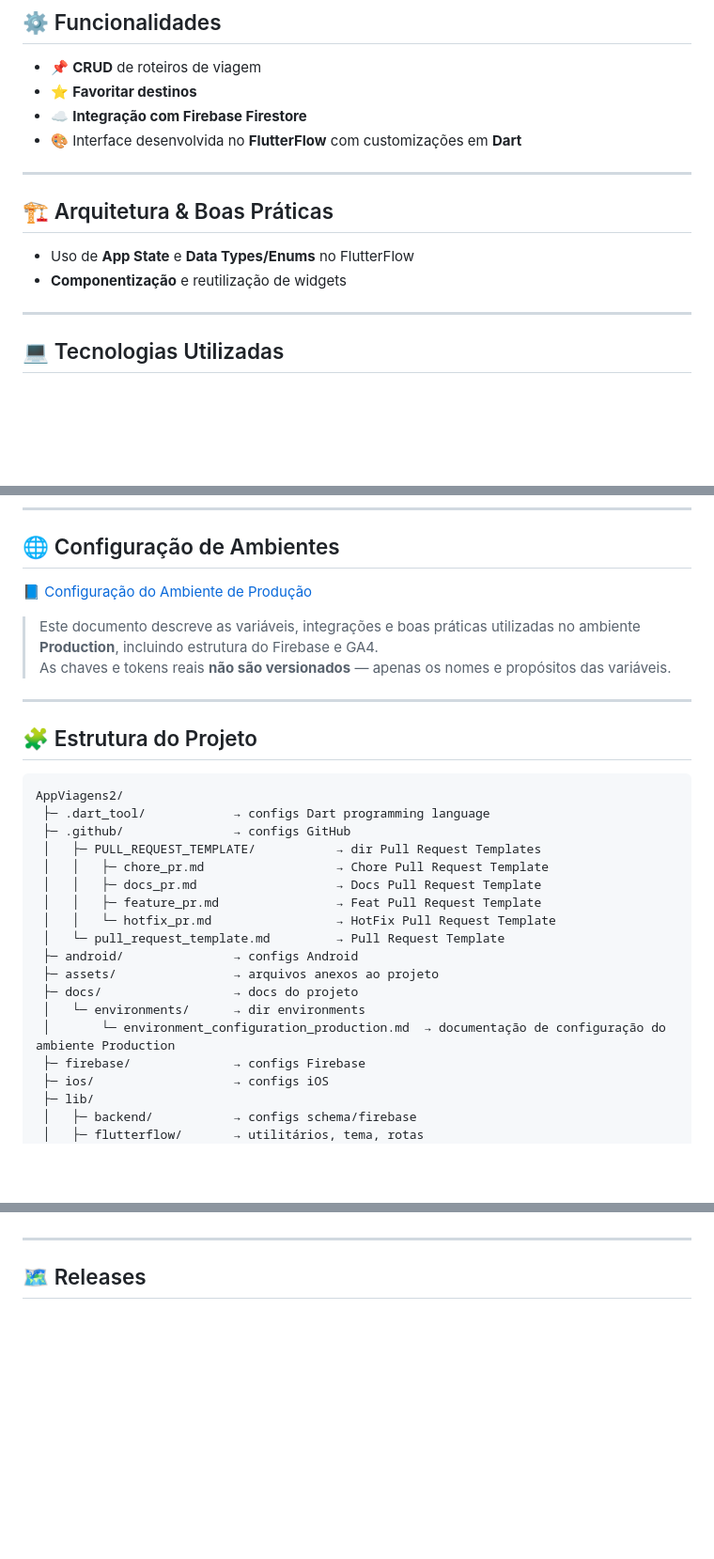
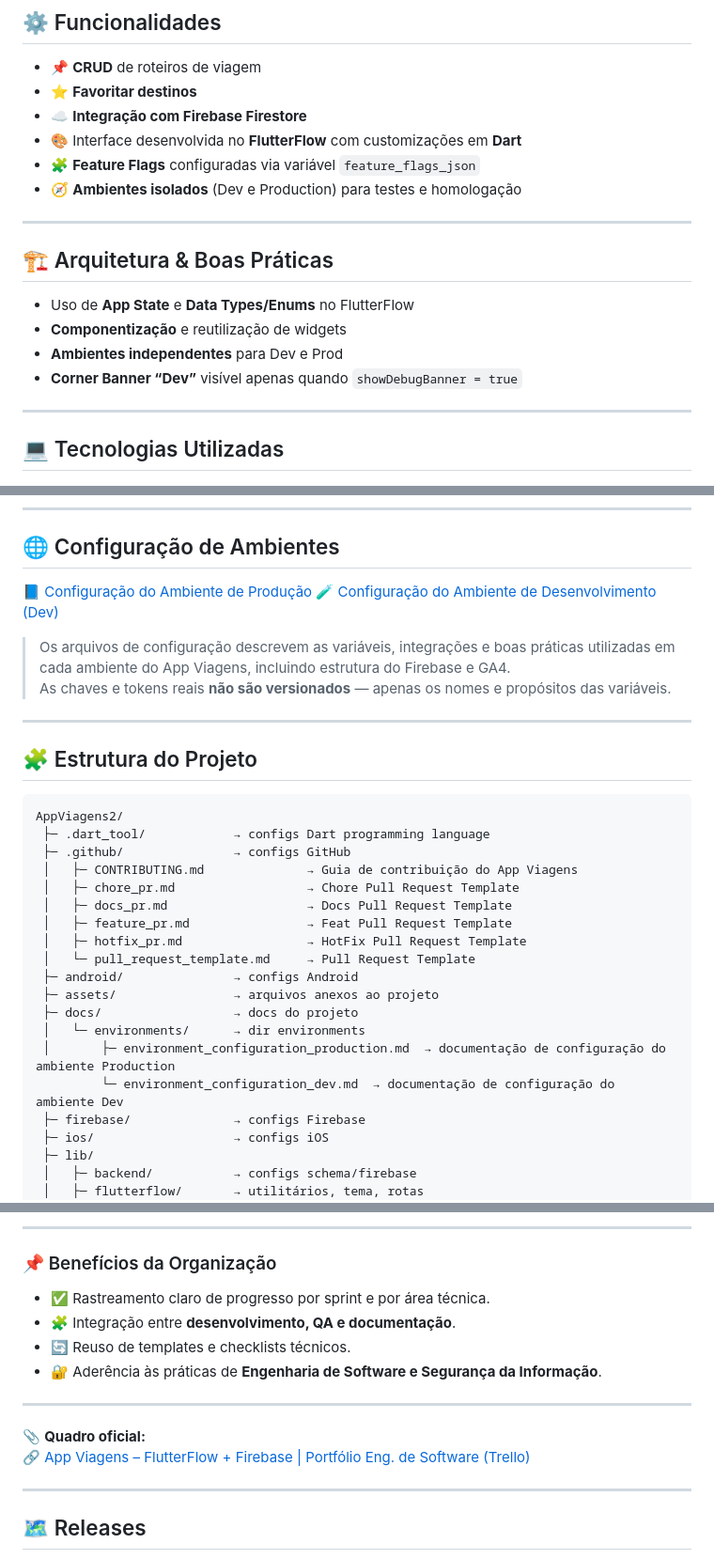
Before and after one commit to leomoraesitu/app-viagens, a Markdown page: README.md, 3 parts joined by grey strips. Shown: that part at 94% size. Drawn GitHub-style; blank space fills up the shorter version.

Commit message:
docs(readme): Add infos sobre "Environment Dev" e Gestão de Projeto no "Trello"

```diff
--- a/README.md
+++ b/README.md
@@ -39,12 +39,16 @@ O app permite:
 - ⭐ **Favoritar destinos**
 - ☁️ **Integração com Firebase Firestore**
 - 🎨 Interface desenvolvida no **FlutterFlow** com customizações em **Dart**
+- 🧩 **Feature Flags** configuradas via variável `feature_flags_json`
+- 🧭 **Ambientes isolados** (Dev e Production) para testes e homologação
 
 ---
 
 ## 🏗️ Arquitetura & Boas Práticas
 - Uso de **App State** e **Data Types/Enums** no FlutterFlow
 - **Componentização** e reutilização de widgets
+- **Ambientes independentes** para Dev e Prod
+- **Corner Banner “Dev”** visível apenas quando `showDebugBanner = true`
 
 ---
 
@@ -81,8 +86,9 @@ O app permite:
 ## 🌐 Configuração de Ambientes
 
 📘 [Configuração do Ambiente de Produção](docs/environments/environment_configuration_production.md)
+🧪 [Configuração do Ambiente de Desenvolvimento (Dev)](docs/environments/environment_configuration_dev.md)
 
-> Este documento descreve as variáveis, integrações e boas práticas utilizadas no ambiente **Production**, incluindo estrutura do Firebase e GA4.
+> Os arquivos de configuração descrevem as variáveis, integrações e boas práticas utilizadas em cada ambiente do App Viagens, incluindo estrutura do Firebase e GA4.
 > As chaves e tokens reais **não são versionados** — apenas os nomes e propósitos das variáveis.
 
 ---
@@ -93,17 +99,18 @@ O app permite:
 AppViagens2/
  ├─ .dart_tool/            → configs Dart programming language
  ├─ .github/               → configs GitHub
- │   ├─ PULL_REQUEST_TEMPLATE/           → dir Pull Request Templates
- │   │   ├─ chore_pr.md                  → Chore Pull Request Template
- │   │   ├─ docs_pr.md                   → Docs Pull Request Template
- │   │   ├─ feature_pr.md                → Feat Pull Request Template
- │   │   └─ hotfix_pr.md                 → HotFix Pull Request Template
- │   └─ pull_request_template.md         → Pull Request Template
+ │   ├─ CONTRIBUTING.md              → Guia de contribuição do App Viagens
+ │   ├─ chore_pr.md                  → Chore Pull Request Template
+ │   ├─ docs_pr.md                   → Docs Pull Request Template
+ │   ├─ feature_pr.md                → Feat Pull Request Template
+ │   ├─ hotfix_pr.md                 → HotFix Pull Request Template
+ │   └─ pull_request_template.md     → Pull Request Template
  ├─ android/               → configs Android
  ├─ assets/                → arquivos anexos ao projeto
  ├─ docs/                  → docs do projeto
  │   └─ environments/      → dir environments
- │       └─ environment_configuration_production.md  → documentação de configuração do ambiente Production
+ │       ├─ environment_configuration_production.md  → documentação de configuração do ambiente Production
+         └─ environment_configuration_dev.md  → documentação de configuração do ambiente Dev
  ├─ firebase/              → configs Firebase
  ├─ ios/                   → configs iOS
  ├─ lib/
@@ -135,3 +196,15 @@ AppViagens2/
+---
+
+### 📌 Benefícios da Organização
+- ✅ Rastreamento claro de progresso por sprint e por área técnica.
+- 🧩 Integração entre **desenvolvimento, QA e documentação**.
+- 🔄 Reuso de templates e checklists técnicos.
+- 🔐 Aderência às práticas de **Engenharia de Software e Segurança da Informação**.
+
+---
+
+📎 **Quadro oficial:**
+🔗 [App Viagens – FlutterFlow + Firebase | Portfólio Eng. de Software (Trello)](https://trello.com)
 
 ---
 
```
Also changed, not shown: other parts of README.md (+55 -0 lines).
